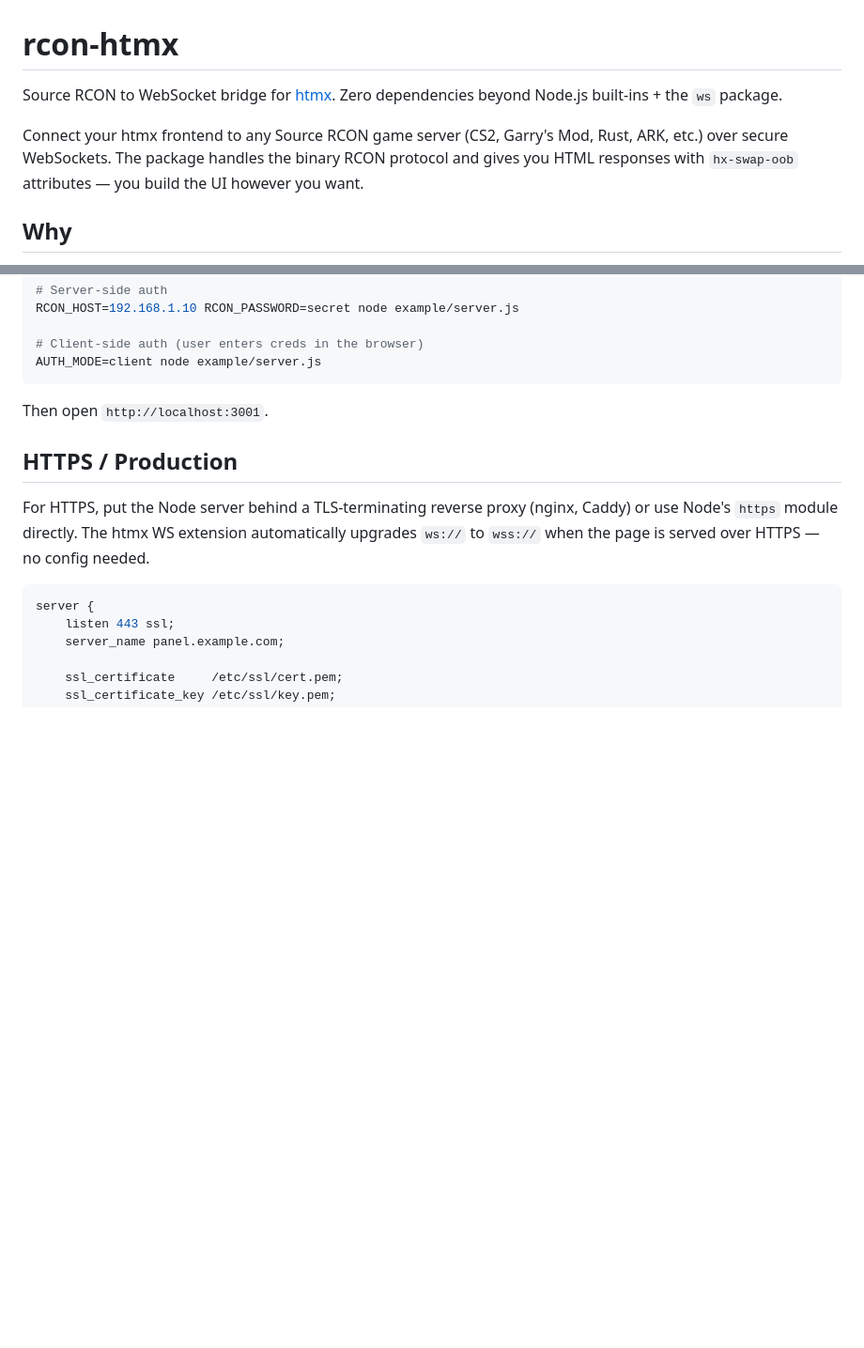
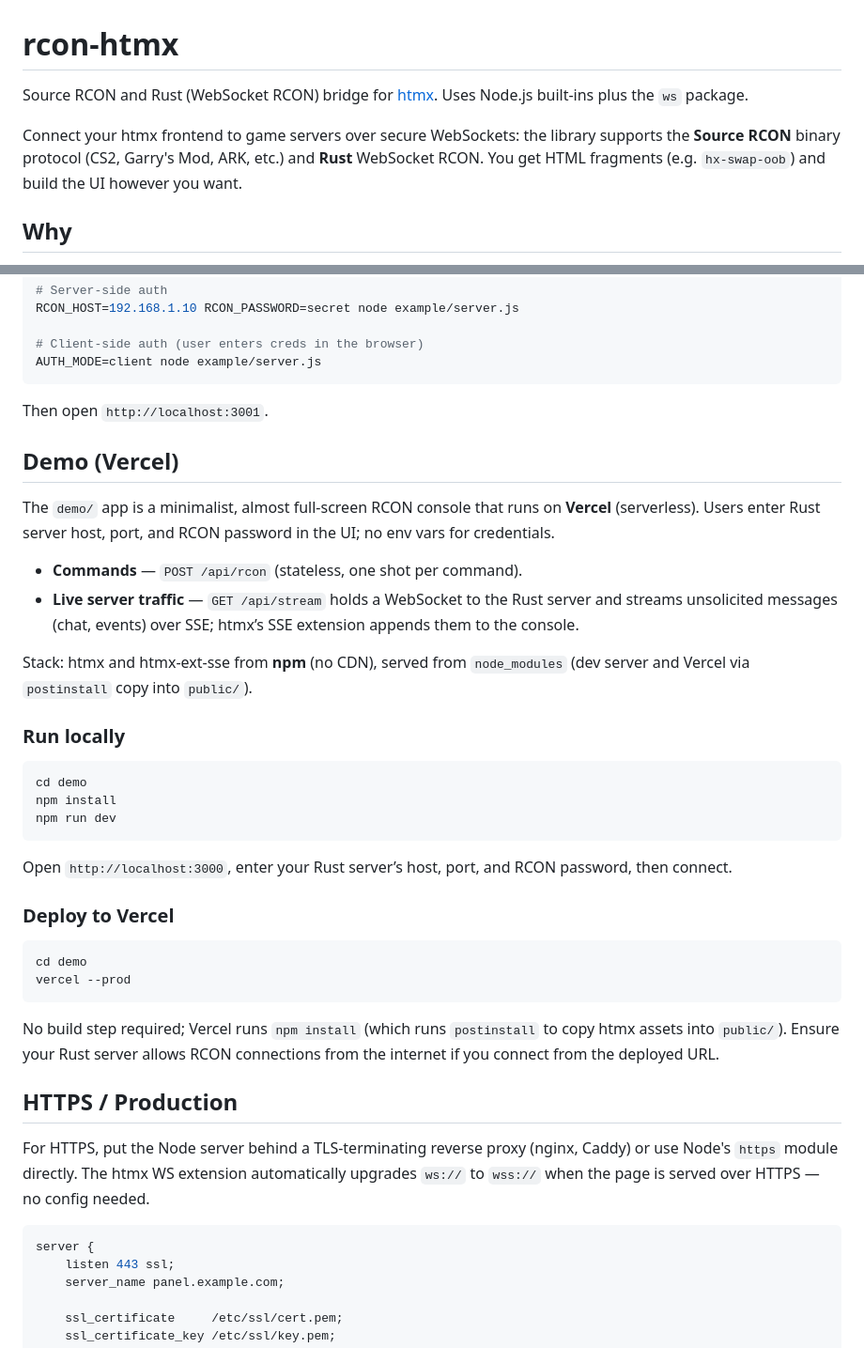
Before and after one commit to purnellbp/htmx-rcon, a Markdown page: README.md, 2 parts joined by grey strips. Shown at 94% size. Rendered like a GitHub page; blank space fills up the shorter version.

````diff
--- a/README.md
+++ b/README.md
@@ -1,8 +1,8 @@
 # rcon-htmx
 
-Source RCON to WebSocket bridge for [htmx](https://htmx.org). Zero dependencies beyond Node.js built-ins + the `ws` package.
+Source RCON and Rust (WebSocket RCON) bridge for [htmx](https://htmx.org). Uses Node.js built-ins plus the `ws` package.
 
-Connect your htmx frontend to any Source RCON game server (CS2, Garry's Mod, Rust, ARK, etc.) over secure WebSockets. The package handles the binary RCON protocol and gives you HTML responses with `hx-swap-oob` attributes — you build the UI however you want.
+Connect your htmx frontend to game servers over secure WebSockets: the library supports the **Source RCON** binary protocol (CS2, Garry's Mod, ARK, etc.) and **Rust** WebSocket RCON. You get HTML fragments (e.g. `hx-swap-oob`) and build the UI however you want.
 
 ## Why
 
@@ -236,6 +236,34 @@ AUTH_MODE=client node example/server.js
 
 Then open `http://localhost:3001`.
 
+## Demo (Vercel)
+
+The `demo/` app is a minimalist, almost full-screen RCON console that runs on **Vercel** (serverless). Users enter Rust server host, port, and RCON password in the UI; no env vars for credentials.
+
+- **Commands** — `POST /api/rcon` (stateless, one shot per command).
+- **Live server traffic** — `GET /api/stream` holds a WebSocket to the Rust server and streams unsolicited messages (chat, events) over SSE; htmx’s SSE extension appends them to the console.
+
+Stack: htmx and htmx-ext-sse from **npm** (no CDN), served from `node_modules` (dev server and Vercel via `postinstall` copy into `public/`).
+
+### Run locally
+
+```bash
+cd demo
+npm install
+npm run dev
+```
+
+Open `http://localhost:3000`, enter your Rust server’s host, port, and RCON password, then connect.
+
+### Deploy to Vercel
+
+```bash
+cd demo
+vercel --prod
+```
+
+No build step required; Vercel runs `npm install` (which runs `postinstall` to copy htmx assets into `public/`). Ensure your Rust server allows RCON connections from the internet if you connect from the deployed URL.
+
 ## HTTPS / Production
 
 For HTTPS, put the Node server behind a TLS-terminating reverse proxy (nginx, Caddy) or use Node's `https` module directly. The htmx WS extension automatically upgrades `ws://` to `wss://` when the page is served over HTTPS — no config needed.
````
